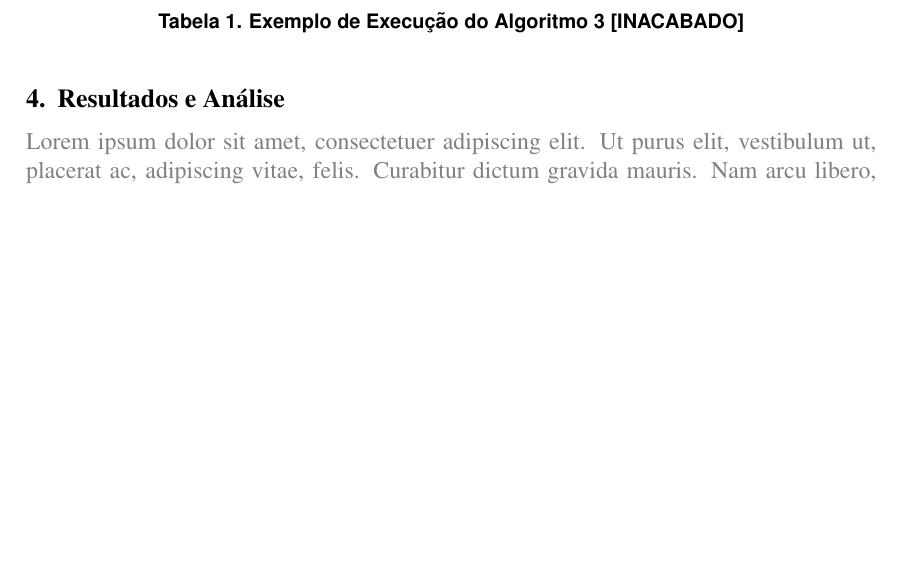
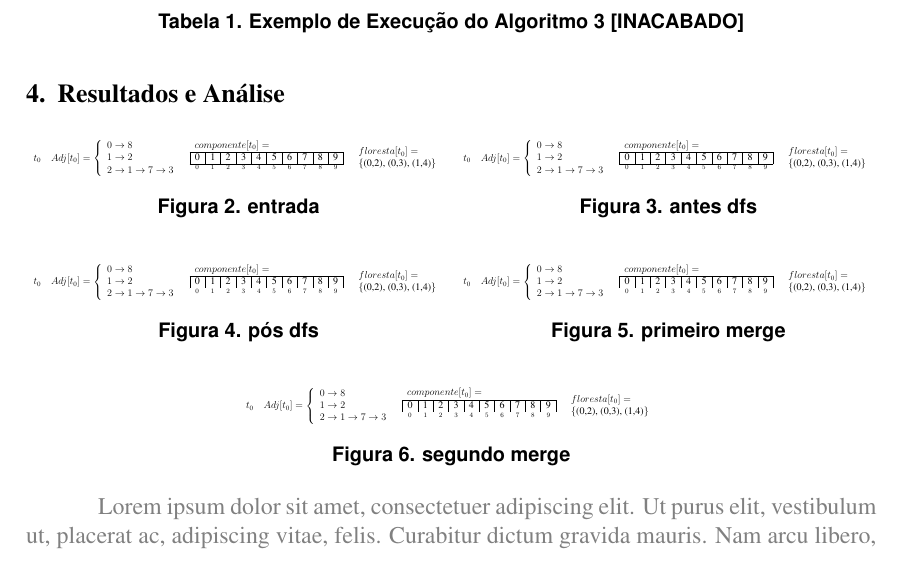
Before and after one commit to patrezechita/Componentes-Conexos-em-Processador-Multicore, a LaTeX paper (texto/sbc-template.tex, which reads texto/tab1.tex): part of page 5 of 6, cut so that both start at the same text, the shorter picture padded with empty space. Compiled offline with pdfLaTeX.

Commit message:
exemplo e ordenação das figuras de execuções

```diff
--- a/texto/sbc-template.tex
+++ b/texto/sbc-template.tex
@@ -302,6 +302,53 @@
 
 \section{Resultados e Análise}
 
+\begin{figure}[h!]
+	\begin{minipage}[b]{0.5\textwidth}
+		\resizebox{\textwidth}{!}
+		{
+			\input{tab1.tex}
+		}
+	    \caption{entrada}
+  	\end{minipage}
+	\hfill
+	\begin{minipage}[b]{0.5\textwidth}
+		\resizebox{\textwidth}{!}
+		{
+			\input{tab1.tex}
+		}
+	    \caption{antes dfs}
+  	\end{minipage}
+\end{figure}
+
+\begin{figure}[h!]
+	\begin{minipage}[b]{0.5\textwidth}
+		\resizebox{\textwidth}{!}
+		{
+			\input{tab1.tex}
+		}
+	    \caption{pós dfs}
+  	\end{minipage}
+  	\hfill
+	\begin{minipage}[b]{0.5\textwidth}
+		\resizebox{\textwidth}{!}
+		{
+			\input{tab1.tex}
+		}
+	    \caption{primeiro merge}
+  	\end{minipage}
+\end{figure}
+
+\begin{figure}[h!]
+	\centering
+	\begin{minipage}[b]{0.5\textwidth}
+		\resizebox{\textwidth}{!}
+		{
+			\input{tab1.tex}
+		}
+	    \caption{segundo merge}
+  	\end{minipage}
+\end{figure}
+
 {\color{gray}\lipsum[1]}
 
 \section{Conclusão}
--- /dev/null
+++ b/texto/tab1.tex
@@ -0,0 +1,26 @@
+        \begin{tabular}{cccc}
+		%THREAD0
+			$t_0$ &
+		%LISTA
+			$Adj[t_0]=\left\{\begin{tabular}{l}$0\to8$\\$1\to2$\\$2\to1\to7\to3$\end{tabular}\right.$ &
+		%COMPONENTE
+			\begin{tabular}{cccccccccc}
+				\multicolumn{10}{l}{$componente[t_0]=$}\\
+				%$_0$ & $_1$ & $_2$ & $_3$ & $_4$ & $_5$ & $_6$ & $_7$ & $_8$ & $_9$\\
+				\hline
+				\multicolumn{1}{|c|}{0} & \multicolumn{1}{c|}{1} & \multicolumn{1}{c|}{2} &
+				\multicolumn{1}{c|}{3} & \multicolumn{1}{c|}{4} & \multicolumn{1}{c|}{5} &
+				\multicolumn{1}{c|}{6} & \multicolumn{1}{c|}{7} & \multicolumn{1}{c|}{8} &
+				\multicolumn{1}{c|}{9}\\
+				\hline
+				\arrayrulecolor{white}\hline %pra dar um espacinho
+				$^0$ & $^1$ & $^2$ & $^3$ & $^4$ & $^5$ & $^6$ & $^7$ & $^8$ & $^9$
+			\end{tabular} &
+		%FLORESTA
+			$\begin{tabular}{l}
+				$floresta[t_0] =$\\
+				\{(0,2), (0,3), (1,4)\}
+			\end{tabular}$ \\
+            %\hline
+            %A&B&C&D\\
+        \end{tabular}
```
